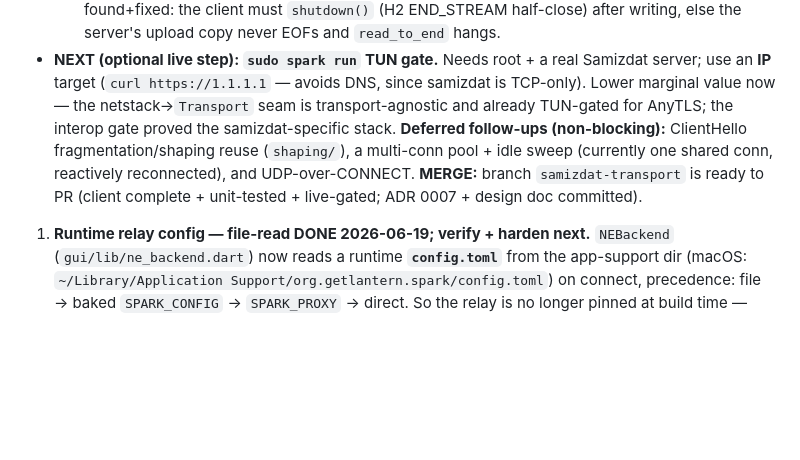
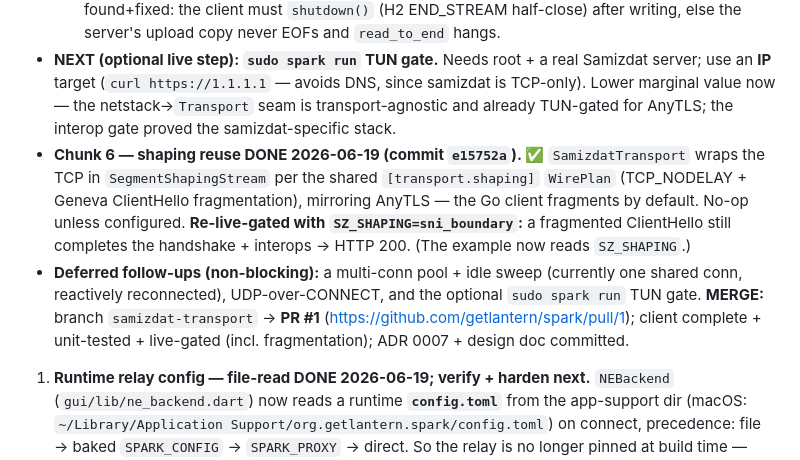
Before and after one commit to getlantern/spark, a Markdown page: docs/STATE.md, the part around the change. Rendered like a GitHub page; blank space fills up the shorter version.

Commit message:
docs(STATE): samizdat shaping reuse done + re-live-gated with ClientHello fragmentation
Co-Authored-By: Claude Opus 4.8 (1M context) <noreply@anthropic.com>

```diff
--- a/docs/STATE.md
+++ b/docs/STATE.md
@@ -100,10 +100,16 @@ What's DONE (this and prior sessions; all on `main`, pushed):
    - **NEXT (optional live step): `sudo spark run` TUN gate.** Needs root + a real Samizdat server;
      use an **IP** target (`curl https://1.1.1.1` — avoids DNS, since samizdat is TCP-only). Lower
      marginal value now — the netstack→`Transport` seam is transport-agnostic and already TUN-gated for
-     AnyTLS; the interop gate proved the samizdat-specific stack. **Deferred follow-ups (non-blocking):**
-     ClientHello fragmentation/shaping reuse (`shaping/`), a multi-conn pool + idle sweep (currently one
-     shared conn, reactively reconnected), and UDP-over-CONNECT. **MERGE:** branch `samizdat-transport`
-     is ready to PR (client complete + unit-tested + live-gated; ADR 0007 + design doc committed).
+     AnyTLS; the interop gate proved the samizdat-specific stack.
+   - **Chunk 6 — shaping reuse DONE 2026-06-19 (commit `e15752a`). ✅** `SamizdatTransport` wraps the
+     TCP in `SegmentShapingStream` per the shared `[transport.shaping]` `WirePlan` (TCP_NODELAY +
+     Geneva ClientHello fragmentation), mirroring AnyTLS — the Go client fragments by default. No-op
+     unless configured. **Re-live-gated with `SZ_SHAPING=sni_boundary`:** a fragmented ClientHello
+     still completes the handshake + interops → HTTP 200. (The example now reads `SZ_SHAPING`.)
+   - **Deferred follow-ups (non-blocking):** a multi-conn pool + idle sweep (currently one shared conn,
+     reactively reconnected), UDP-over-CONNECT, and the optional `sudo spark run` TUN gate. **MERGE:**
+     branch `samizdat-transport` → **PR #1** (https://github.com/getlantern/spark/pull/1); client
+     complete + unit-tested + live-gated (incl. fragmentation); ADR 0007 + design doc committed.
 1. **Runtime relay config — file-read DONE 2026-06-19; verify + harden next.** `NEBackend`
    (`gui/lib/ne_backend.dart`) now reads a runtime **`config.toml`** from the app-support dir (macOS:
    `~/Library/Application Support/org.getlantern.spark/config.toml`) on connect, precedence:
```
